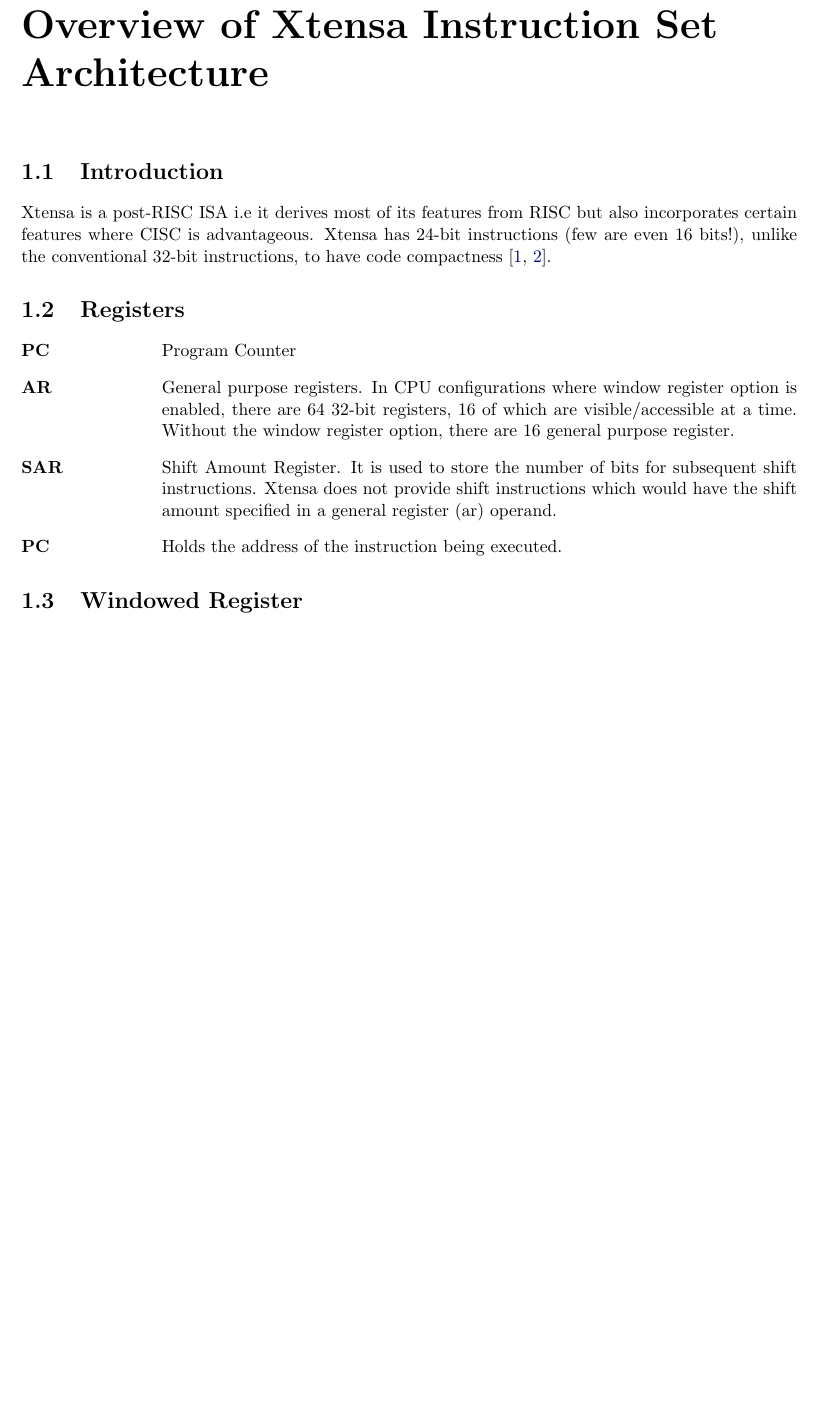
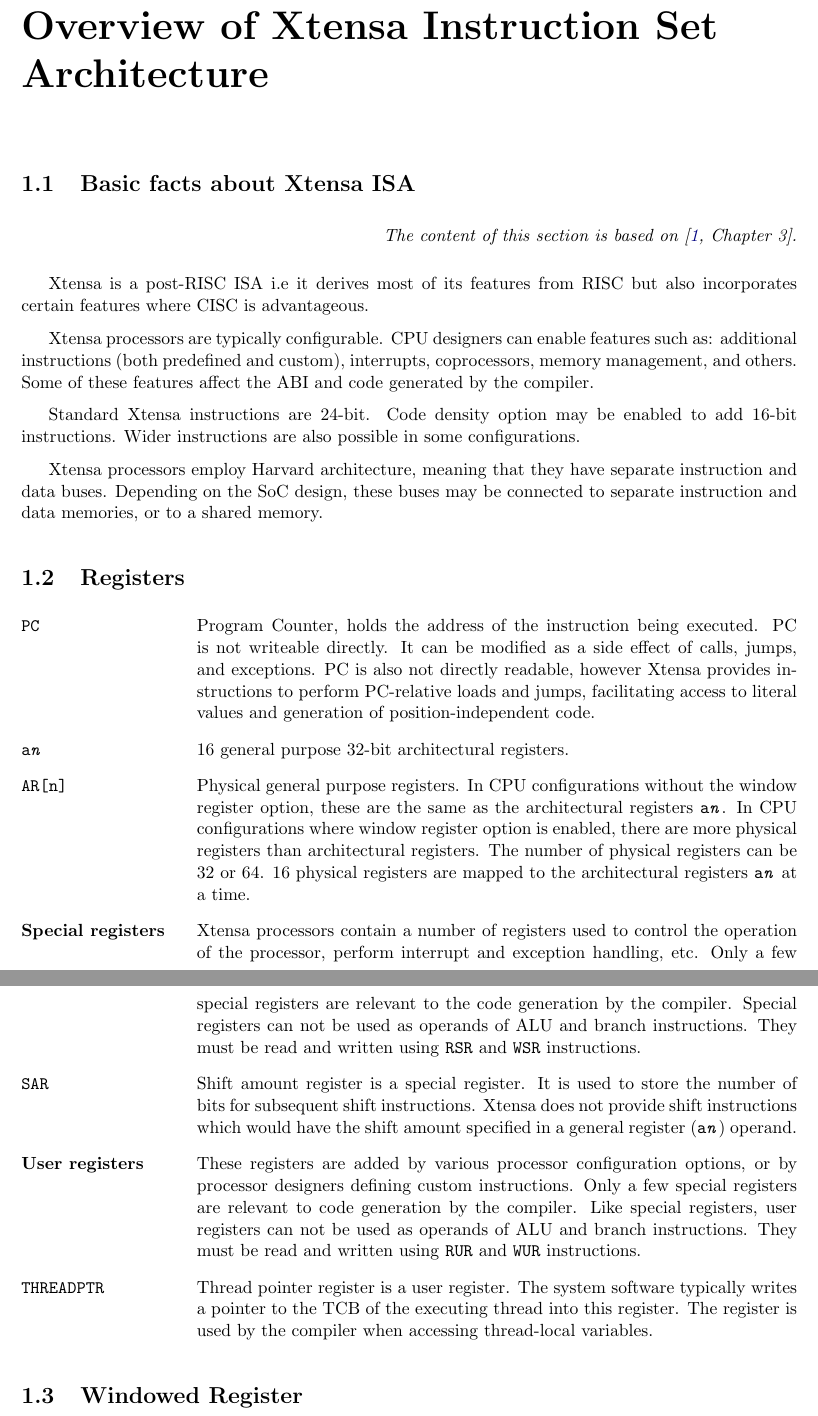
Before and after one commit to espressif/xtensa-isa-doc, a LaTeX book (Xtensa.tex, which reads Intro.tex, preamble.tex): part of page 3 of 31 before the commit and two parts of pages 4 and 5 of 33 after it, the two joined at a grey line, cut so that both start at the same text, the shorter picture padded with empty space. Compiled offline with pdfLaTeX; a LaTeX package or settings file that is missing is left out.

Commit message:
intro: expand the overview and registers section

```diff
--- a/Intro.tex
+++ b/Intro.tex
@@ -1,15 +1,27 @@
 \chapter{Overview of Xtensa Instruction Set Architecture}
 
-\section{Introduction}
+\section{Basic facts about Xtensa ISA}
 
-Xtensa is a post-RISC ISA i.e it derives most of its features from RISC but also incorporates  certain features where CISC is advantageous. Xtensa has 24-bit instructions (few are even 16 bits!), unlike the conventional 32-bit instructions, to have code compactness \cite{leibson2006designing, tensilica2008whitepaper}.
+\note{The content of this section is based on \cite[Chapter 3]{leibson2006designing}.}
+
+Xtensa is a post-RISC ISA i.e it derives most of its features from RISC but also incorporates certain features where CISC is advantageous.
+
+Xtensa processors are typically configurable. CPU designers can enable features such as: additional instructions (both predefined and custom), interrupts, coprocessors, memory management, and others. Some of these features affect the ABI and code generated by the compiler.
+
+Standard Xtensa instructions are 24-bit. Code density option may be enabled to add 16-bit instructions. Wider instructions are also possible in some configurations.
+
+Xtensa processors employ Harvard architecture, meaning that they have separate instruction and data buses. Depending on the SoC design, these buses may be connected to separate instruction and data memories, or to a shared memory.
 
 \section{Registers}
-\begin{description}[leftmargin=8em,style=nextline]
-  \item[PC] Program Counter
-  \item[AR] General purpose registers. In CPU configurations where window register option is enabled, there are 64 32-bit registers, 16 of which are  visible/accessible at a time. Without the window register option, there are 16 general purpose register.
-  \item[SAR] Shift Amount Register. It is used to store the number of bits for subsequent shift instructions. Xtensa does not provide shift instructions which would have the shift amount specified in a general register (ar) operand.
-  \item[PC] Holds the address of the instruction being executed.
+
+\begin{description}[leftmargin=10em,style=nextline]
+  \item[\reg{PC}] Program Counter, holds the address of the instruction being executed. PC is not writeable directly. It can be modified as a side effect of calls, jumps, and exceptions. PC is also not directly readable, however Xtensa provides instructions to perform PC-relative loads and jumps, facilitating access to literal values and generation of position-independent code.
+  \item[\reg{\an}] 16 general purpose 32-bit architectural registers.
+  \item[\reg{AR[n]}] Physical general purpose registers. In CPU configurations without the window register option, these are the same as the architectural registers \reg{\an}. In CPU configurations where window register option is enabled, there are more  physical registers than architectural registers. The number of physical registers can be 32 or 64. 16 physical registers are mapped to the architectural registers \reg{\an} at a time.
+  \item[Special registers] Xtensa processors contain a number of registers used to control the operation of the processor, perform interrupt and exception handling, etc. Only a few special registers are relevant to the code generation by the compiler. Special registers can not be used as operands of ALU and branch instructions. They must be read and written using \insn{RSR} and \insn{WSR} instructions.
+  \item[\reg{SAR}] Shift amount register is a special register. It is used to store the number of bits for subsequent shift instructions. Xtensa does not provide shift instructions which would have the shift amount specified in a general register (\reg{\an}) operand.
+  \item[User registers] These registers are added by various processor configuration options, or by processor designers defining custom instructions. Only a few special registers are relevant to code generation by the compiler. Like special registers, user registers can not be used as operands of ALU and branch instructions. They must be read and written using \insn{RUR} and \insn{WUR} instructions.
+  \item[\reg{THREADPTR}] Thread pointer register is a user register. The system software typically writes a pointer to the TCB of the executing thread into this register. The register is used by the compiler when accessing thread-local variables.
 \end{description}
 
 \section{Windowed Register}
--- a/preamble.tex
+++ b/preamble.tex
@@ -1,6 +1,7 @@
 % Package includes
 
 \usepackage{caption}
+\usepackage{changepage}
 \usepackage[style=iso]{datetime2}
 \usepackage{enumitem}
 \usepackage{graphicx}
```
Also changed, not shown: Intro.tex (6 more changed lines), preamble.tex (18 more changed lines).
